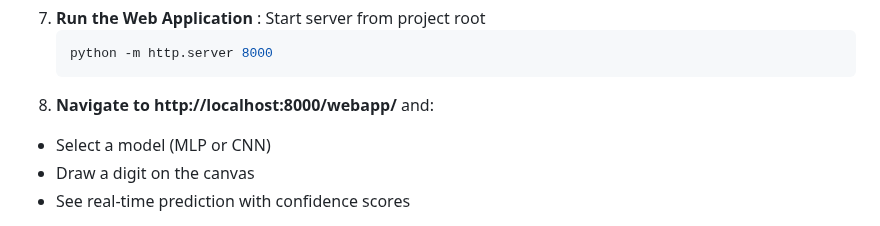
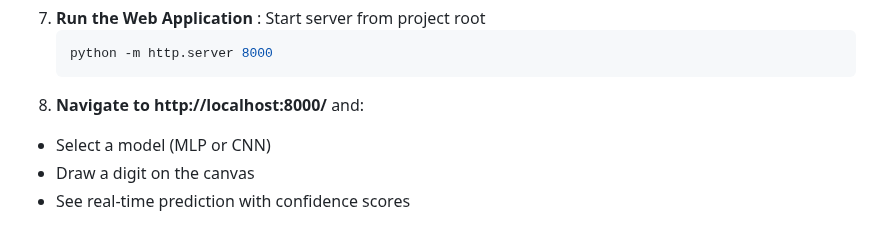
Before and after one commit to Clarafadda/TinyGrad_MNIST_Classifier, a Markdown page: README.md, the part around the change. GitHub-like rendering.

````diff
--- a/README.md
+++ b/README.md
@@ -88,7 +88,7 @@ To verify your local environment and test the models before deployment, follow t
 7. **Run the Web Application** : Start server from project root
     ```bash
     python -m http.server 8000
-8. **Navigate to http://localhost:8000/webapp/** and:
+8. **Navigate to http://localhost:8000/** and:
 
 - Select a model (MLP or CNN)
 - Draw a digit on the canvas
````
